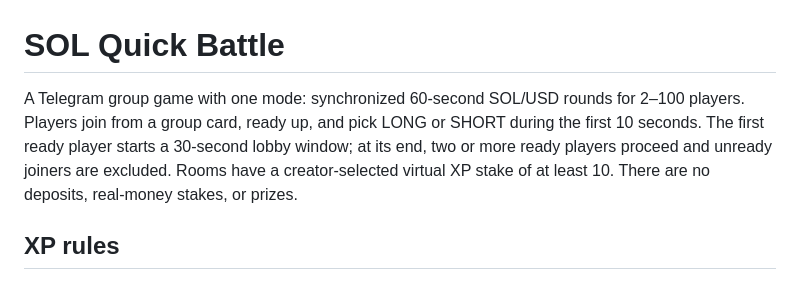
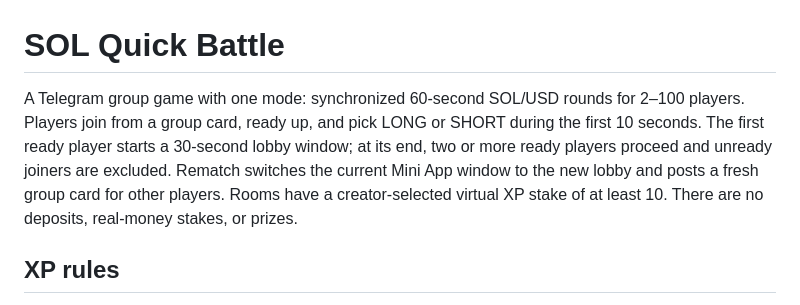
Before and after one commit to tleubayev/kampit, a Markdown page: README.md, the part around the change. GitHub-like rendering.

Commit message:
Keep rematches in the current Mini App window (README.md)

```diff
--- a/README.md
+++ b/README.md
@@ -1,6 +1,6 @@
 # SOL Quick Battle
 
-A Telegram group game with one mode: synchronized 60-second SOL/USD rounds for 2–100 players. Players join from a group card, ready up, and pick LONG or SHORT during the first 10 seconds. The first ready player starts a 30-second lobby window; at its end, two or more ready players proceed and unready joiners are excluded. Rooms have a creator-selected virtual XP stake of at least 10. There are no deposits, real-money stakes, or prizes.
+A Telegram group game with one mode: synchronized 60-second SOL/USD rounds for 2–100 players. Players join from a group card, ready up, and pick LONG or SHORT during the first 10 seconds. The first ready player starts a 30-second lobby window; at its end, two or more ready players proceed and unready joiners are excluded. Rematch switches the current Mini App window to the new lobby and posts a fresh group card for other players. Rooms have a creator-selected virtual XP stake of at least 10. There are no deposits, real-money stakes, or prizes.
 
 ## XP rules
 
```
